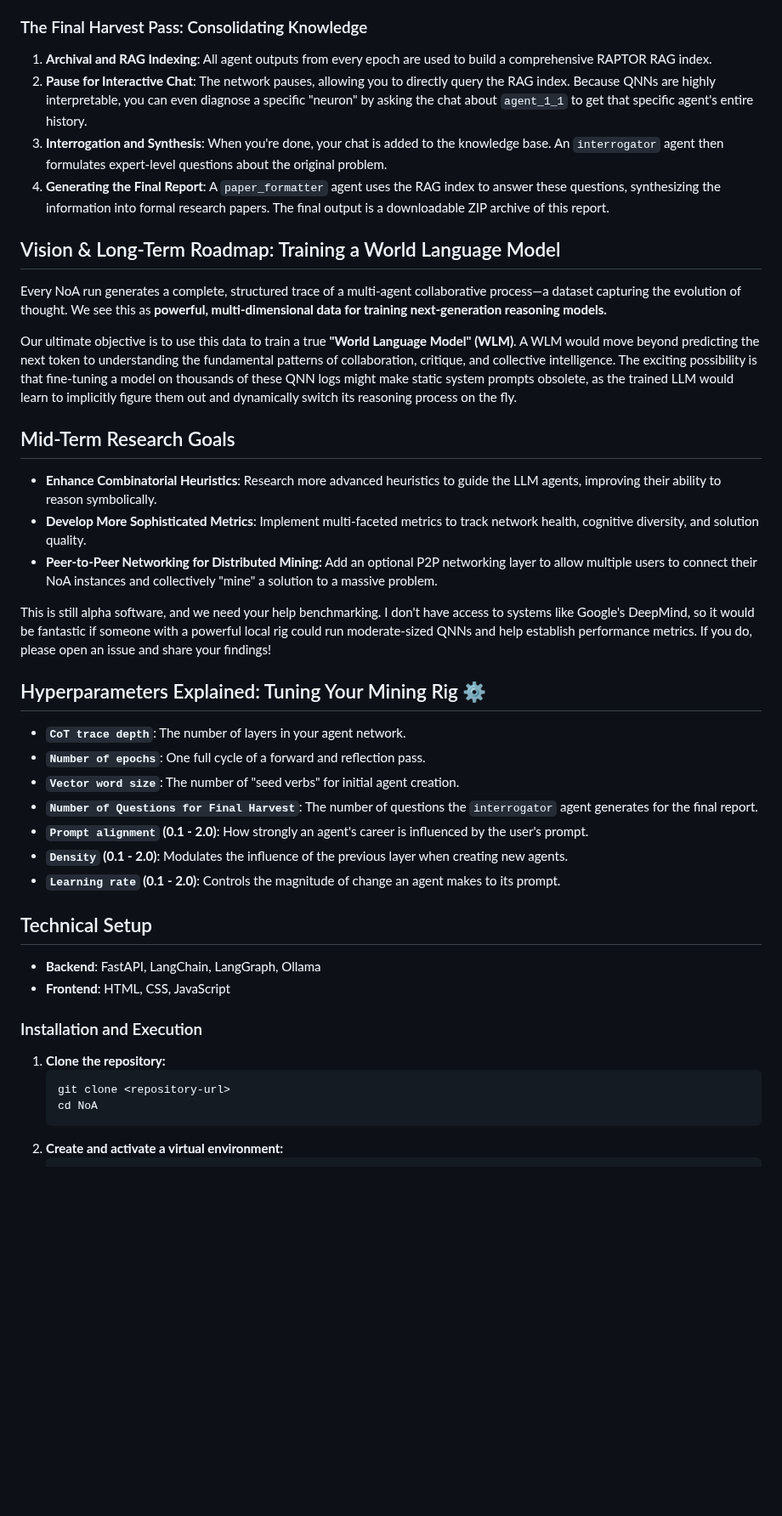
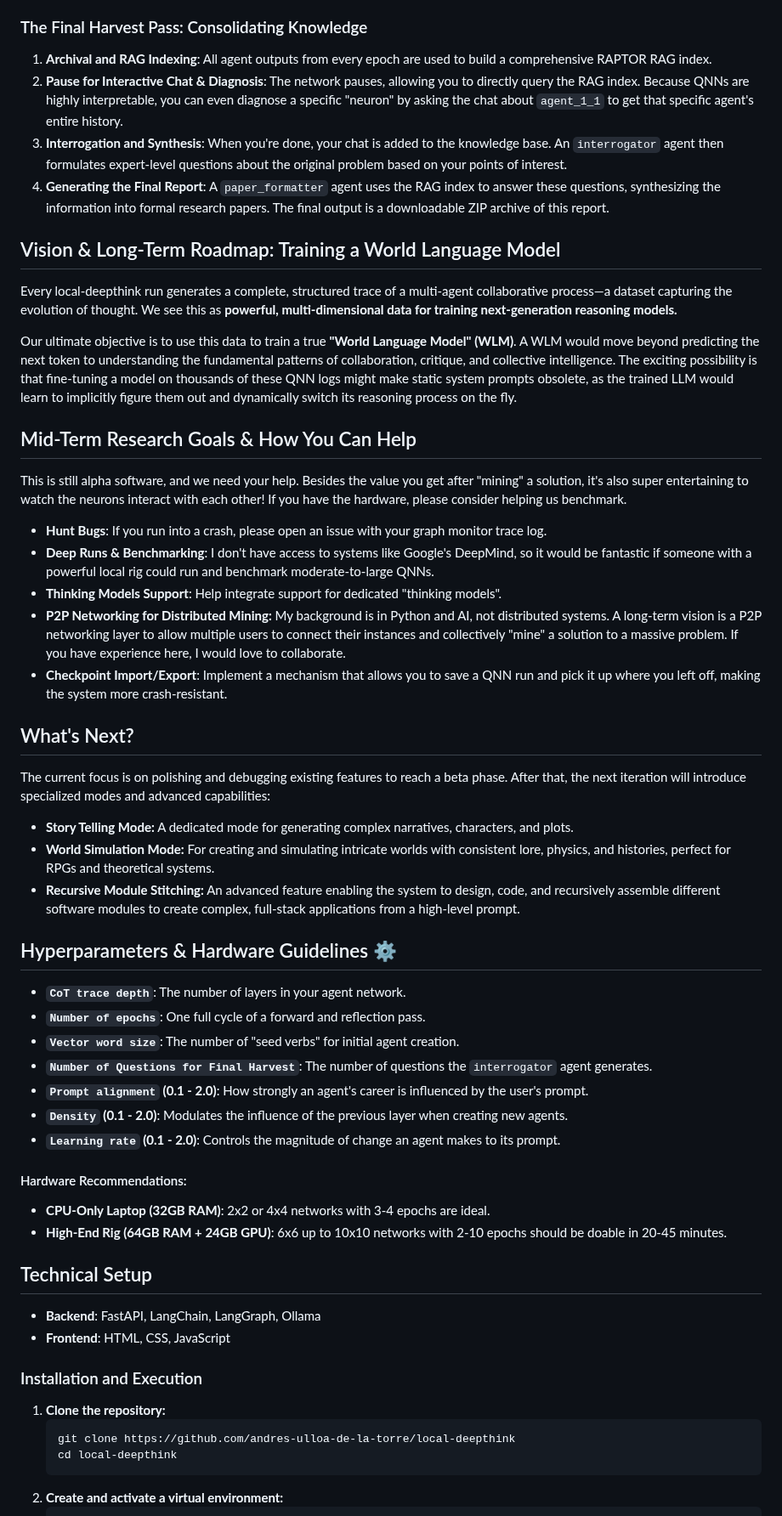
Before and after one commit to pchaganti/gx-NoA, a Markdown page: README.md, the part around one of its changes. Shown at 85% size. GitHub-like rendering; blank space fills up the shorter version.

````diff
--- a/README.md
+++ b/README.md
@@ -67,35 +74,45 @@ This is where NoA truly differs from a simple multi-agent system.
 ### The Final Harvest Pass: Consolidating Knowledge
 
 1.  **Archival and RAG Indexing**: All agent outputs from every epoch are used to build a comprehensive RAPTOR RAG index.
-2.  **Pause for Interactive Chat**: The network pauses, allowing you to directly query the RAG index. Because QNNs are highly interpretable, you can even diagnose a specific "neuron" by asking the chat about `agent_1_1` to get that specific agent's entire history.
-3.  **Interrogation and Synthesis**: When you're done, your chat is added to the knowledge base. An `interrogator` agent then formulates expert-level questions about the original problem.
+2.  **Pause for Interactive Chat & Diagnosis**: The network pauses, allowing you to directly query the RAG index. Because QNNs are highly interpretable, you can even diagnose a specific "neuron" by asking the chat about `agent_1_1` to get that specific agent's entire history.
+3.  **Interrogation and Synthesis**: When you're done, your chat is added to the knowledge base. An `interrogator` agent then formulates expert-level questions about the original problem based on your points of interest.
 4.  **Generating the Final Report**: A `paper_formatter` agent uses the RAG index to answer these questions, synthesizing the information into formal research papers. The final output is a downloadable ZIP archive of this report.
 
 ## Vision & Long-Term Roadmap: Training a World Language Model
 
-Every NoA run generates a complete, structured trace of a multi-agent collaborative process—a dataset capturing the evolution of thought. We see this as **powerful, multi-dimensional data for training next-generation reasoning models.**
+Every local-deepthink run generates a complete, structured trace of a multi-agent collaborative process—a dataset capturing the evolution of thought. We see this as **powerful, multi-dimensional data for training next-generation reasoning models.**
 
 Our ultimate objective is to use this data to train a true **"World Language Model" (WLM)**. A WLM would move beyond predicting the next token to understanding the fundamental patterns of collaboration, critique, and collective intelligence. The exciting possibility is that fine-tuning a model on thousands of these QNN logs might make static system prompts obsolete, as the trained LLM would learn to implicitly figure them out and dynamically switch its reasoning process on the fly.
 
-## Mid-Term Research Goals
+## Mid-Term Research Goals & How You Can Help
+This is still alpha software, and we need your help. Besides the value you get after "mining" a solution, it's also super entertaining to watch the neurons interact with each other! If you have the hardware, please consider helping us benchmark.
 
-*   **Enhance Combinatorial Heuristics**: Research more advanced heuristics to guide the LLM agents, improving their ability to reason symbolically.
-*   **Develop More Sophisticated Metrics**: Implement multi-faceted metrics to track network health, cognitive diversity, and solution quality.
-*   **Peer-to-Peer Networking for Distributed Mining:** Add an optional P2P networking layer to allow multiple users to connect their NoA instances and collectively "mine" a solution to a massive problem.
+*   **Hunt Bugs**: If you run into a crash, please open an issue with your graph monitor trace log.
+*   **Deep Runs & Benchmarking**: I don't have access to systems like Google's DeepMind, so it would be fantastic if someone with a powerful local rig could run and benchmark moderate-to-large QNNs.
+*   **Thinking Models Support**: Help integrate support for dedicated "thinking models".
+*   **P2P Networking for Distributed Mining:** My background is in Python and AI, not distributed systems. A long-term vision is a P2P networking layer to allow multiple users to connect their instances and collectively "mine" a solution to a massive problem. If you have experience here, I would love to collaborate.
+*   **Checkpoint Import/Export**: Implement a mechanism that allows you to save a QNN run and pick it up where you left off, making the system more crash-resistant.
 
+## What's Next?
+The current focus is on polishing and debugging existing features to reach a beta phase. After that, the next iteration will introduce specialized modes and advanced capabilities:
 
+*   **Story Telling Mode:** A dedicated mode for generating complex narratives, characters, and plots.
+*   **World Simulation Mode:** For creating and simulating intricate worlds with consistent lore, physics, and histories, perfect for RPGs and theoretical systems.
+*   **Recursive Module Stitching:** An advanced feature enabling the system to design, code, and recursively assemble different software modules to create complex, full-stack applications from a high-level prompt.
 
-This is still alpha software, and we need your help benchmarking. I don't have access to systems like Google's DeepMind, so it would be fantastic if someone with a powerful local rig could run moderate-sized QNNs and help establish performance metrics. If you do, please open an issue and share your findings!
-
-## Hyperparameters Explained: Tuning Your Mining Rig ⚙️
+## Hyperparameters & Hardware Guidelines ⚙️
 
 *   **`CoT trace depth`**: The number of layers in your agent network.
 *   **`Number of epochs`**: One full cycle of a forward and reflection pass.
 *   **`Vector word size`**: The number of "seed verbs" for initial agent creation.
-*   **`Number of Questions for Final Harvest`**: The number of questions the `interrogator` agent generates for the final report.
+*   **`Number of Questions for Final Harvest`**: The number of questions the `interrogator` agent generates.
 *   **`Prompt alignment` (0.1 - 2.0)**: How strongly an agent's career is influenced by the user's prompt.
 *   **`Density` (0.1 - 2.0)**: Modulates the influence of the previous layer when creating new agents.
 *   **`Learning rate` (0.1 - 2.0)**: Controls the magnitude of change an agent makes to its prompt.
+
+#### Hardware Recommendations:
+*   **CPU-Only Laptop (32GB RAM)**: 2x2 or 4x4 networks with 3-4 epochs are ideal.
+*   **High-End Rig (64GB RAM + 24GB GPU)**: 6x6 up to 10x10 networks with 2-10 epochs should be doable in 20-45 minutes.
 
 ## Technical Setup
 
@@ -106,8 +123,8 @@ This is still alpha software, and we need your help benchmarking. I don't have a
 
 1.  **Clone the repository:**
     ```bash
-    git clone <repository-url>
-    cd NoA
+    git clone https://github.com/andres-ulloa-de-la-torre/local-deepthink
+    cd local-deepthink
     ```
 2.  **Create and activate a virtual environment:**
     ```bash
````
Also changed, not shown: other parts of README.md (+25 -24 lines).
